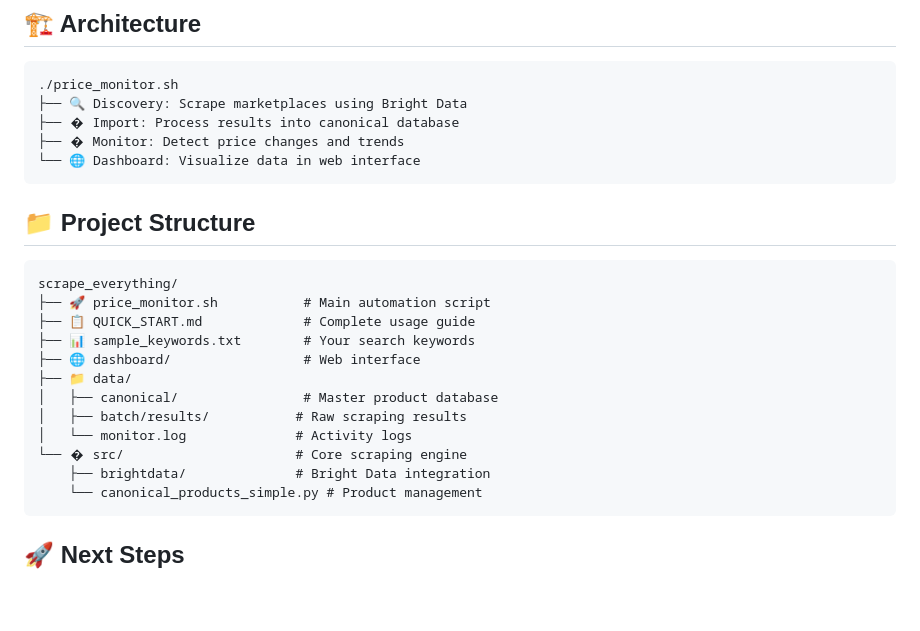
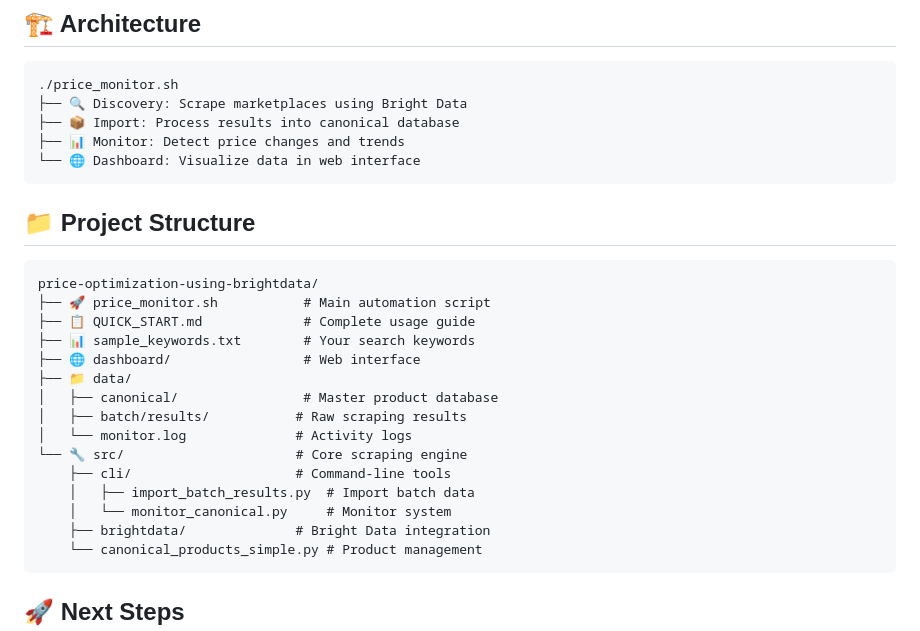
Before and after one commit to j-cunanan/price-optimization-using-brightdata, a Markdown page: README.md, the part around one of its changes. GitHub-like rendering; blank space fills up the shorter version.

Commit message:
Update README.md to improve project structure and clarity

````diff
--- a/README.md
+++ b/README.md
@@ -81,15 +65,15 @@ echo "iPhone 15 Pro" > temp_keywords.txt
 ```
 ./price_monitor.sh
 ├── 🔍 Discovery: Scrape marketplaces using Bright Data
-├── � Import: Process results into canonical database
-├── � Monitor: Detect price changes and trends
+├── 📦 Import: Process results into canonical database
+├── 📊 Monitor: Detect price changes and trends
 └── 🌐 Dashboard: Visualize data in web interface
 ```
 
 ## 📁 Project Structure
 
 ```
-scrape_everything/
+price-optimization-using-brightdata/
 ├── 🚀 price_monitor.sh           # Main automation script
 ├── 📋 QUICK_START.md             # Complete usage guide
 ├── 📊 sample_keywords.txt        # Your search keywords
@@ -98,7 +82,10 @@ scrape_everything/
 │   ├── canonical/                # Master product database
 │   ├── batch/results/           # Raw scraping results
 │   └── monitor.log              # Activity logs
-└── � src/                      # Core scraping engine
+└── 🔧 src/                      # Core scraping engine
+    ├── cli/                     # Command-line tools
+    │   ├── import_batch_results.py  # Import batch data
+    │   └── monitor_canonical.py     # Monitor system
     ├── brightdata/              # Bright Data integration
     └── canonical_products_simple.py # Product management
 ```
````
Also changed, not shown: other parts of README.md (+1 -131 lines).
